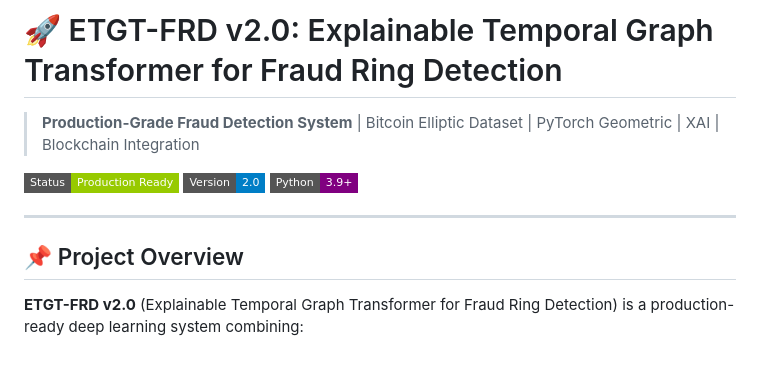
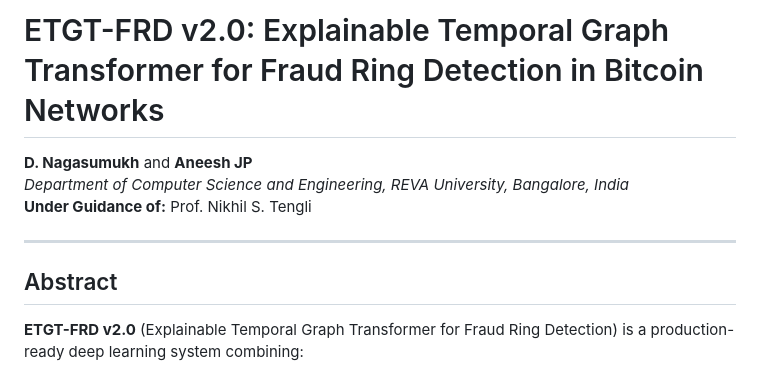
Before and after one commit to nagasumukh01/DeFi_Final, a Markdown page: README.md, the part around the change. Rendered like a GitHub page; badges without logos.

Commit message:
docs: Update README with IEEE research paper standards and professional academic structure

```diff
--- a/README.md
+++ b/README.md
@@ -1,14 +1,12 @@
-# 🚀 ETGT-FRD v2.0: Explainable Temporal Graph Transformer for Fraud Ring Detection
+# ETGT-FRD v2.0: Explainable Temporal Graph Transformer for Fraud Ring Detection in Bitcoin Networks
 
-> **Production-Grade Fraud Detection System** | Bitcoin Elliptic Dataset | PyTorch Geometric | XAI | Blockchain Integration
-
-![Status](https://img.shields.io/badge/Status-Production%20Ready-green?style=flat-square)
-![Version](https://img.shields.io/badge/Version-2.0-blue?style=flat-square)
-![Python](https://img.shields.io/badge/Python-3.9%2B-purple?style=flat-square)
+**D. Nagasumukh** and **Aneesh JP**
+*Department of Computer Science and Engineering, REVA University, Bangalore, India*
+**Under Guidance of:** Prof. Nikhil S. Tengli
 
 ---
 
-## 📌 Project Overview
+## Abstract
 
 **ETGT-FRD v2.0** (Explainable Temporal Graph Transformer for Fraud Ring Detection) is a production-ready deep learning system combining:
 
```
